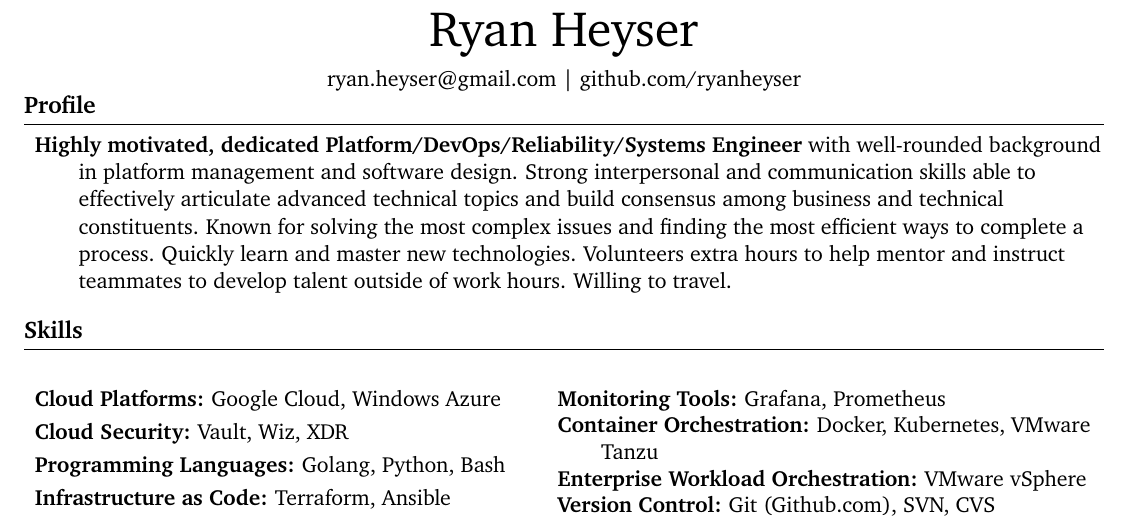
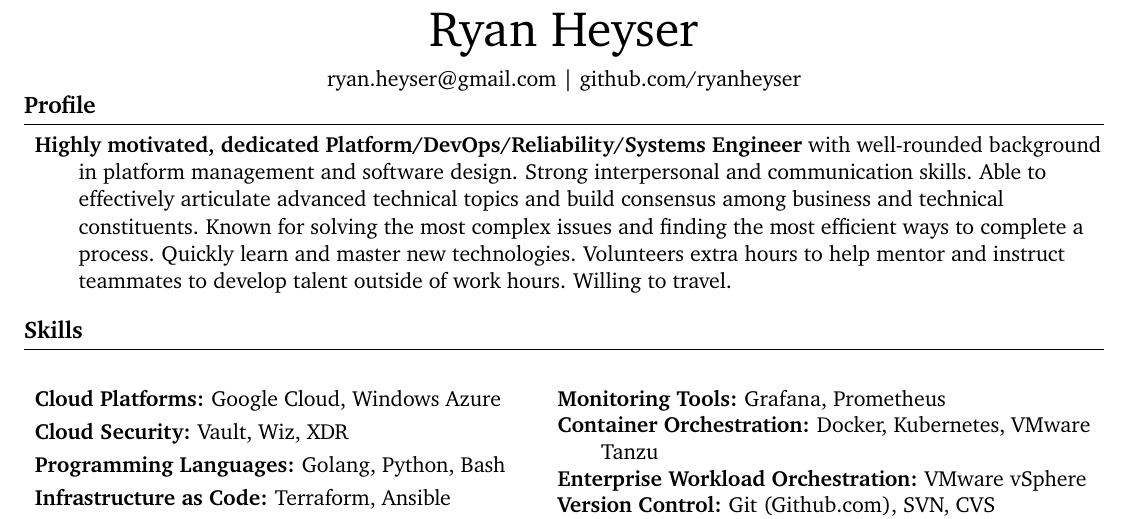
Before and after one commit to ryanheyser/resume, a LaTeX CV (resume.tex): part of page 1 of 2, cut so that both start at the same text. Compiled offline with pdfLaTeX.

Commit message:
Update resume.tex
Language update

```diff
--- a/resume.tex
+++ b/resume.tex
@@ -42,7 +42,7 @@ right=0.5in]{geometry}              % specify right page margin
 % profile section
 \section*{Profile}
 \begin{description}
-\item\textbf{Highly motivated, dedicated Platform/DevOps/Reliability/Systems Engineer} with well-rounded background in platform management and software design. Strong interpersonal and communication skills able to effectively articulate advanced technical topics and build consensus among business and technical constituents. Known for solving the most complex issues and finding the most efficient ways to complete a process. Quickly learn and master new technologies. Volunteers extra hours to help mentor and instruct teammates to develop talent outside of work hours. Willing to travel. \\
+\item\textbf{Highly motivated, dedicated Platform/DevOps/Reliability/Systems Engineer} with well-rounded background in platform management and software design. Strong interpersonal and communication skills. Able to effectively articulate advanced technical topics and build consensus among business and technical constituents. Known for solving the most complex issues and finding the most efficient ways to complete a process. Quickly learn and master new technologies. Volunteers extra hours to help mentor and instruct teammates to develop talent outside of work hours. Willing to travel. \\
 \end{description}
 
 \vspace{-18.5pt}
```
